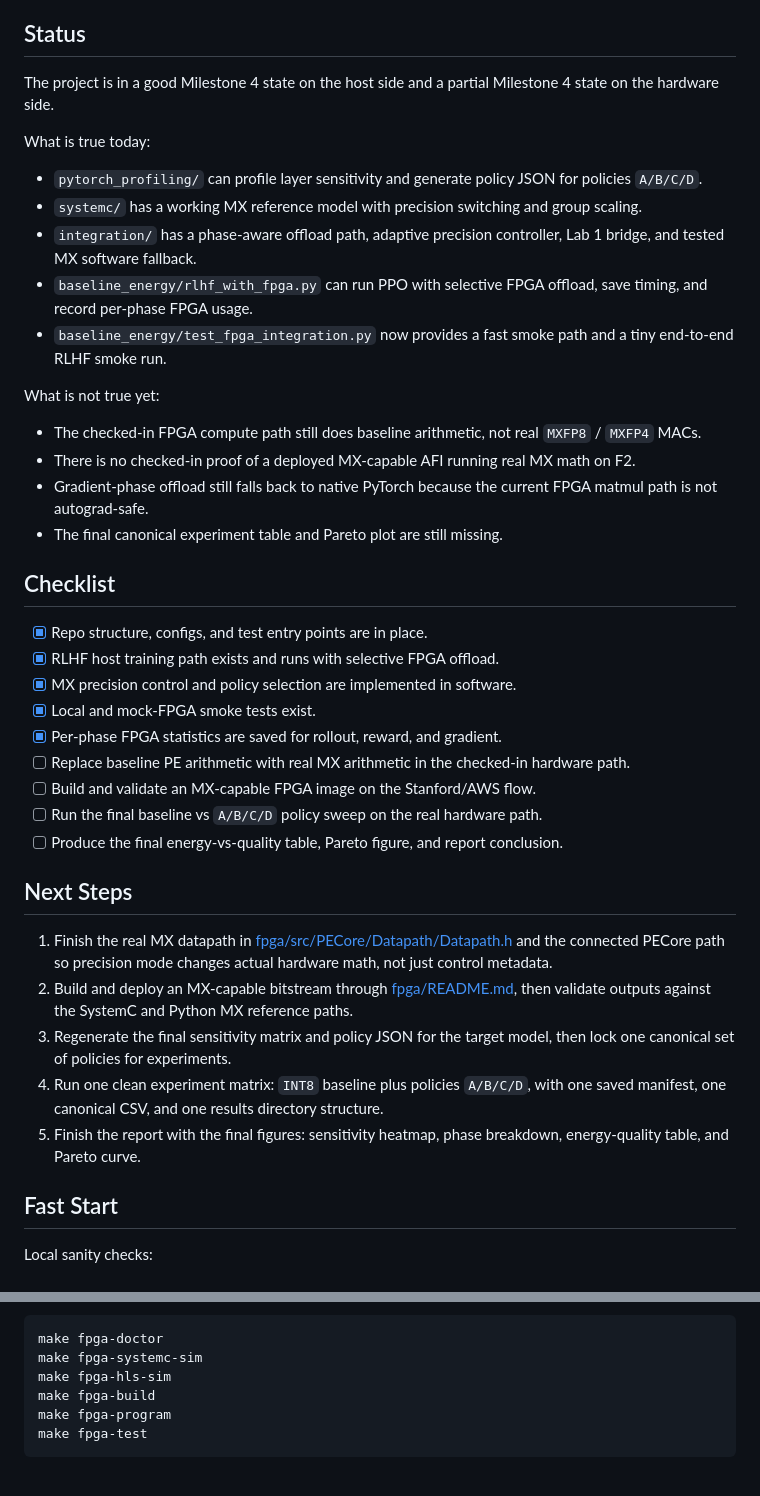
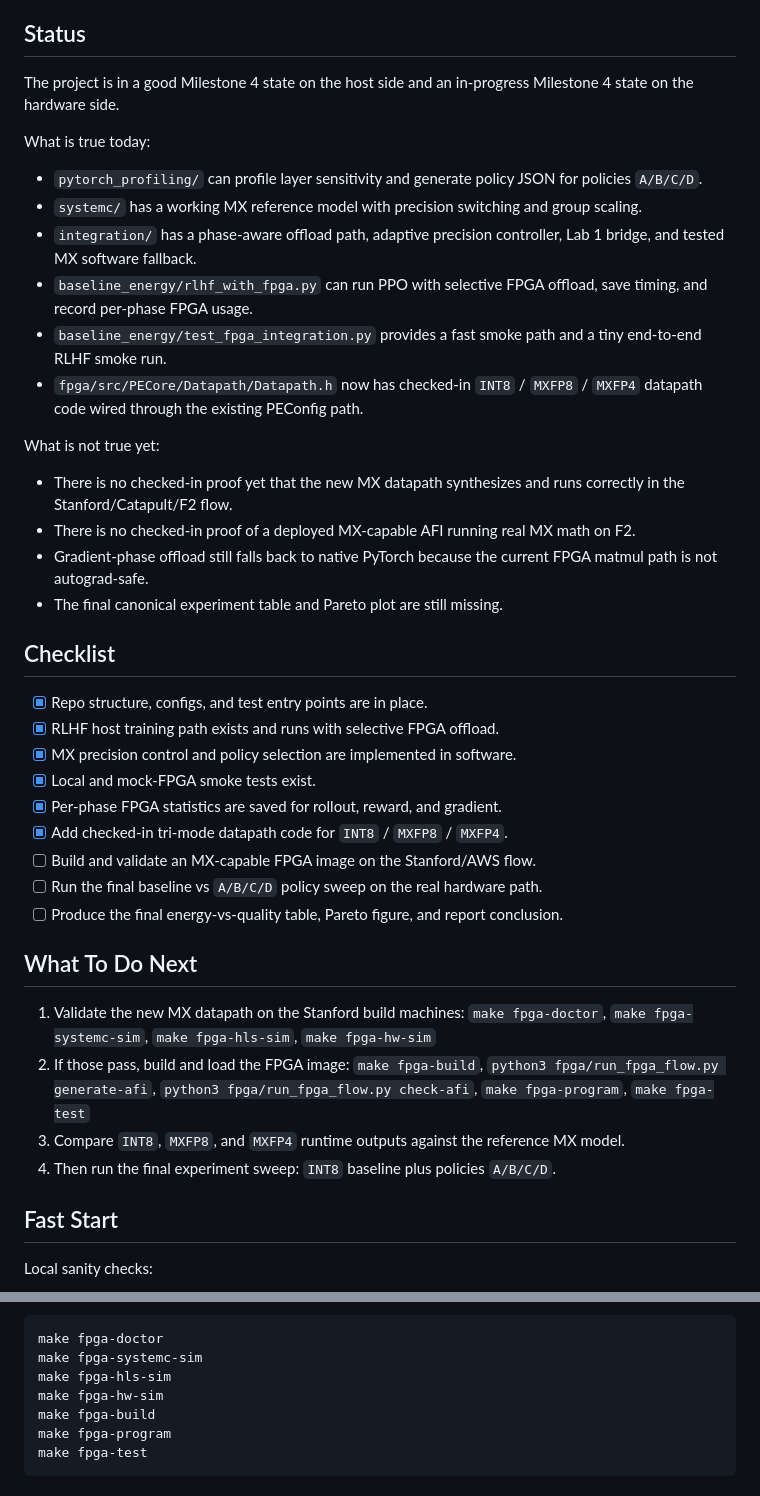
Before and after one commit to HivaMohammadzadeh1/CS217-Final-Project, a Markdown page: README.md, 2 parts joined by grey strips. Rendered like a GitHub page.

Commit message:
Simplify main README next-step guidance

```diff
--- a/README.md
+++ b/README.md
@@ -6,7 +6,7 @@ Can RLHF matmuls use less FPGA energy if we switch from fixed `INT8` to adaptive
 
 ## Status
 
-The project is in a good Milestone 4 state on the host side and a partial Milestone 4 state on the hardware side.
+The project is in a good Milestone 4 state on the host side and an in-progress Milestone 4 state on the hardware side.
 
 What is true today:
 
@@ -14,11 +14,12 @@ What is true today:
 - `systemc/` has a working MX reference model with precision switching and group scaling.
 - `integration/` has a phase-aware offload path, adaptive precision controller, Lab 1 bridge, and tested MX software fallback.
 - `baseline_energy/rlhf_with_fpga.py` can run PPO with selective FPGA offload, save timing, and record per-phase FPGA usage.
-- `baseline_energy/test_fpga_integration.py` now provides a fast smoke path and a tiny end-to-end RLHF smoke run.
+- `baseline_energy/test_fpga_integration.py` provides a fast smoke path and a tiny end-to-end RLHF smoke run.
+- `fpga/src/PECore/Datapath/Datapath.h` now has checked-in `INT8` / `MXFP8` / `MXFP4` datapath code wired through the existing PEConfig path.
 
 What is not true yet:
 
-- The checked-in FPGA compute path still does baseline arithmetic, not real `MXFP8` / `MXFP4` MACs.
+- There is no checked-in proof yet that the new MX datapath synthesizes and runs correctly in the Stanford/Catapult/F2 flow.
 - There is no checked-in proof of a deployed MX-capable AFI running real MX math on F2.
 - Gradient-phase offload still falls back to native PyTorch because the current FPGA matmul path is not autograd-safe.
 - The final canonical experiment table and Pareto plot are still missing.
@@ -30,18 +31,19 @@ What is not true yet:
 - [x] MX precision control and policy selection are implemented in software.
 - [x] Local and mock-FPGA smoke tests exist.
 - [x] Per-phase FPGA statistics are saved for rollout, reward, and gradient.
-- [ ] Replace baseline PE arithmetic with real MX arithmetic in the checked-in hardware path.
+- [x] Add checked-in tri-mode datapath code for `INT8` / `MXFP8` / `MXFP4`.
 - [ ] Build and validate an MX-capable FPGA image on the Stanford/AWS flow.
 - [ ] Run the final baseline vs `A/B/C/D` policy sweep on the real hardware path.
 - [ ] Produce the final energy-vs-quality table, Pareto figure, and report conclusion.
 
-## Next Steps
+## What To Do Next
 
-1. Finish the real MX datapath in [fpga/src/PECore/Datapath/Datapath.h](/Users/dannyadkins/CS217-Final-Project/fpga/src/PECore/Datapath/Datapath.h) and the connected PECore path so precision mode changes actual hardware math, not just control metadata.
-2. Build and deploy an MX-capable bitstream through [fpga/README.md](/Users/dannyadkins/CS217-Final-Project/fpga/README.md), then validate outputs against the SystemC and Python MX reference paths.
-3. Regenerate the final sensitivity matrix and policy JSON for the target model, then lock one canonical set of policies for experiments.
-4. Run one clean experiment matrix: `INT8` baseline plus policies `A/B/C/D`, with one saved manifest, one canonical CSV, and one results directory structure.
-5. Finish the report with the final figures: sensitivity heatmap, phase breakdown, energy-quality table, and Pareto curve.
+1. Validate the new MX datapath on the Stanford build machines:
+   `make fpga-doctor`, `make fpga-systemc-sim`, `make fpga-hls-sim`, `make fpga-hw-sim`
+2. If those pass, build and load the FPGA image:
+   `make fpga-build`, `python3 fpga/run_fpga_flow.py generate-afi`, `python3 fpga/run_fpga_flow.py check-afi`, `make fpga-program`, `make fpga-test`
+3. Compare `INT8`, `MXFP8`, and `MXFP4` runtime outputs against the reference MX model.
+4. Then run the final experiment sweep: `INT8` baseline plus policies `A/B/C/D`.
 
 ## Fast Start
 
@@ -84,6 +86,7 @@ Stanford/AWS hardware flow:
 make fpga-doctor
 make fpga-systemc-sim
 make fpga-hls-sim
+make fpga-hw-sim
 make fpga-build
 make fpga-program
 make fpga-test
```
